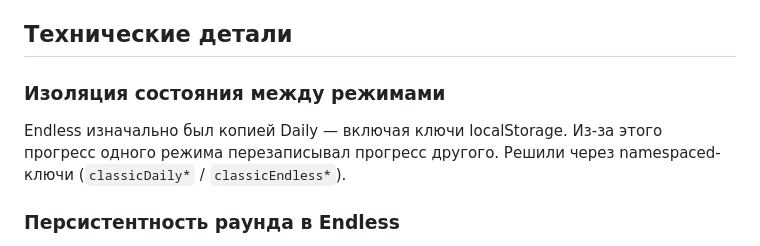
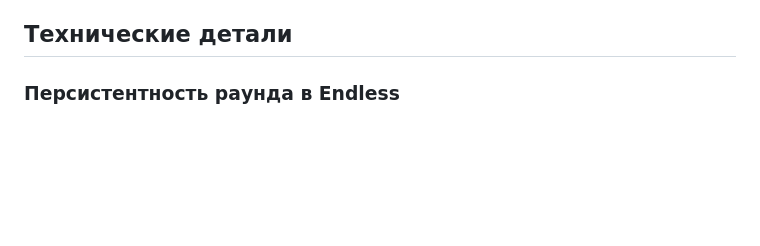
Before and after one commit to My3blKa/LoLguess, a Markdown page: README.md, the part around the change. GitHub-like rendering; blank space fills up the shorter version.

```diff
--- a/README.md
+++ b/README.md
@@ -32,11 +32,6 @@ Vanilla JS (ES6 классы), SCSS (BEM), без фреймворков и сб
 
 ## Технические детали
 
-### Изоляция состояния между режимами
-
-Endless изначально был копией Daily — включая ключи localStorage. Из-за этого
-прогресс одного режима перезаписывал прогресс другого. Решили через
-namespaced-ключи (`classicDaily*` / `classicEndless*`).
 
 ### Персистентность раунда в Endless
 
```
